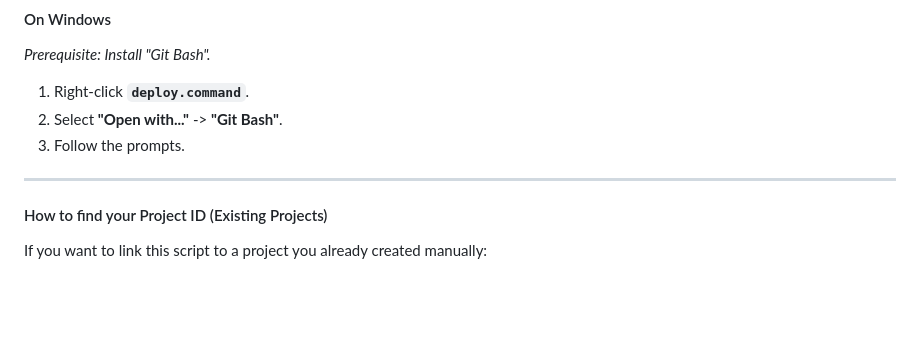
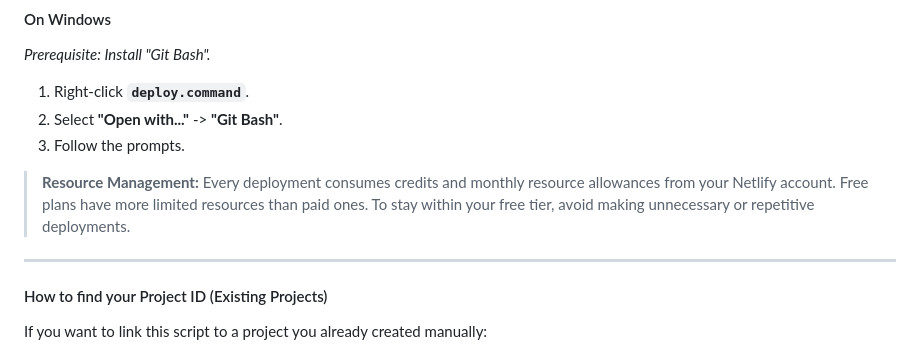
Before and after one commit to shvaykovski/instacv, a Markdown page: README.md, the part around the change. Drawn GitHub-style; blank space fills up the shorter version.

Commit message:
Add a note about credits usage on Netify

```diff
--- a/README.md
+++ b/README.md
@@ -67,6 +67,8 @@ _Prerequisite: Install "Git Bash"._
 2.  Select **"Open with..."** -> **"Git Bash"**.
 3.  Follow the prompts.
 
+> **Resource Management:** Every deployment consumes credits and monthly resource allowances from your Netlify account. Free plans have more limited resources than paid ones. To stay within your free tier, avoid making unnecessary or repetitive deployments.
+
 ---
 
 #### How to find your Project ID (Existing Projects)
```
